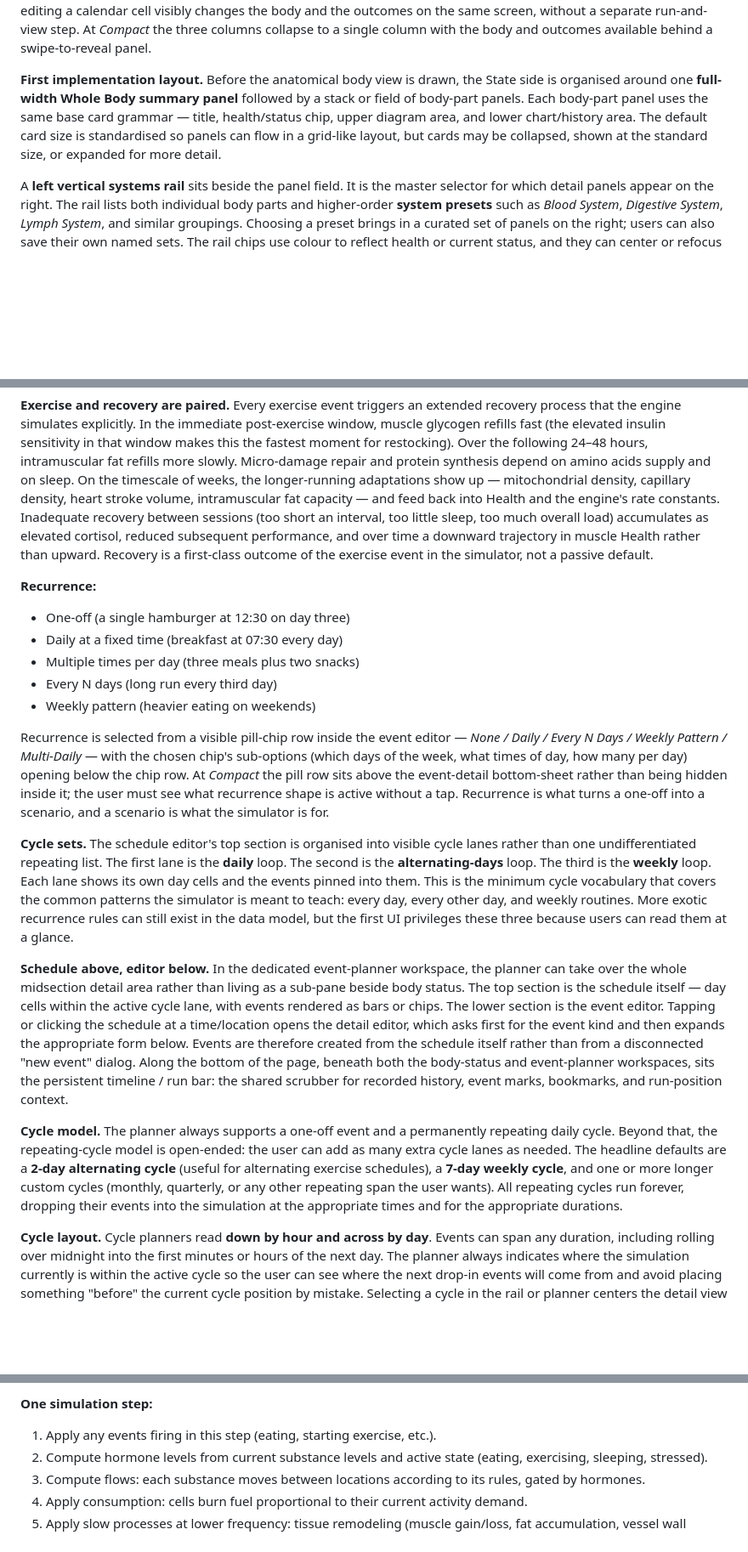
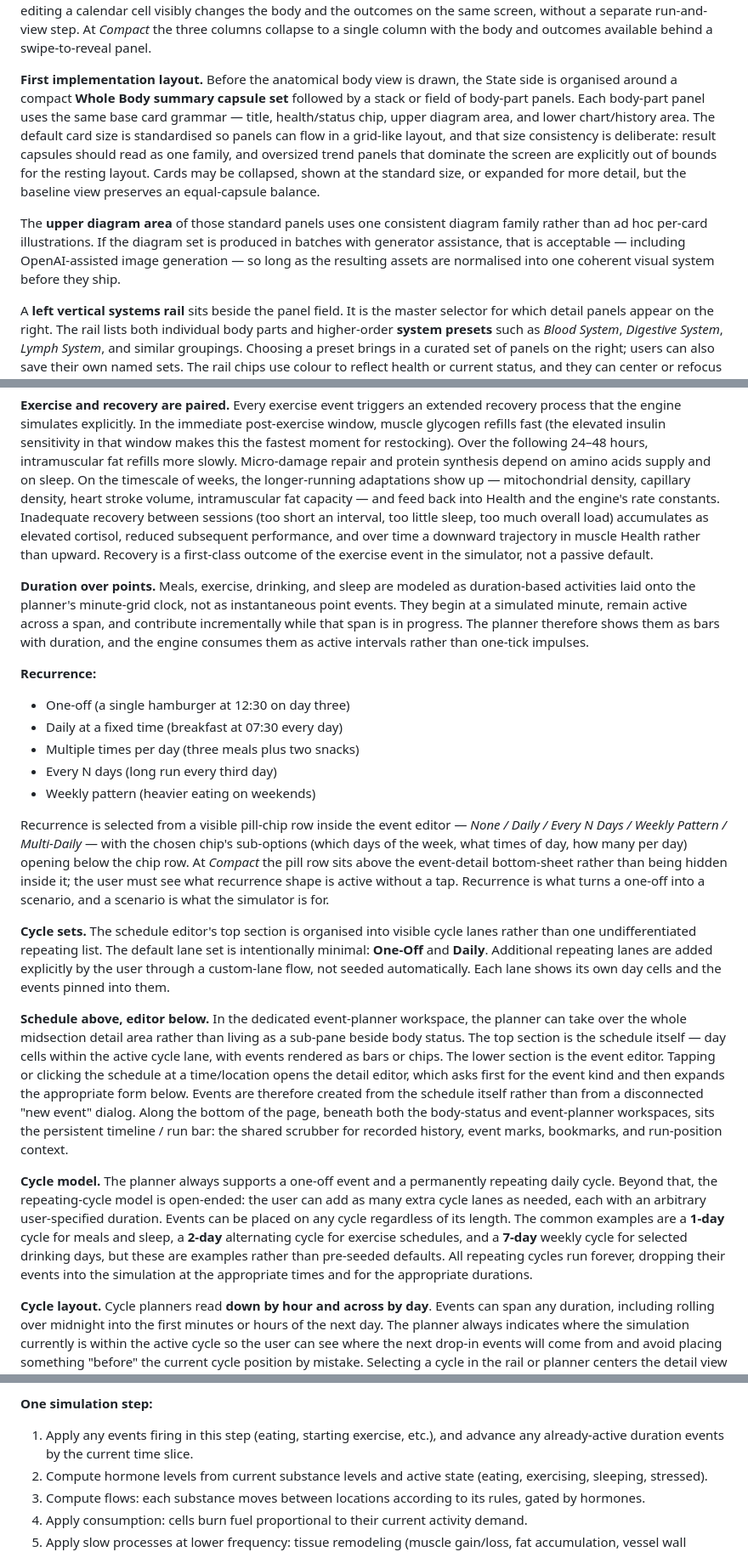
Before and after one commit to davidthingsbot/metabolic-sim, a Markdown page: design/design.md, 3 parts joined by grey strips. Shown at 85% size. GitHub-like rendering; blank space fills up the shorter version.

Commit message:
docs: capture scheduler and panel design decisions

```diff
--- a/design/design.md
+++ b/design/design.md
@@ -231,7 +231,9 @@ In the meal-editor UI, every composite food is **expandable in place**: tapping
 
 **Plan / body / outcome layout.** At Section 14 *Detailed* and above, the calendar lives in a left-column day-or-week timeline of stacked event cards. The body figure occupies the middle column, animated against the calendar. The right column carries live consequences — sparklines of the body's substances, a daily-summary metric pile, recovery and trend gauges. This *plan → body → outcome* three-column layout is the calendar-as-input model rendered spatially: editing a calendar cell visibly changes the body and the outcomes on the same screen, without a separate run-and-view step. At *Compact* the three columns collapse to a single column with the body and outcomes available behind a swipe-to-reveal panel.
 
-**First implementation layout.** Before the anatomical body view is drawn, the State side is organised around one **full-width Whole Body summary panel** followed by a stack or field of body-part panels. Each body-part panel uses the same base card grammar — title, health/status chip, upper diagram area, and lower chart/history area. The default card size is standardised so panels can flow in a grid-like layout, but cards may be collapsed, shown at the standard size, or expanded for more detail.
+**First implementation layout.** Before the anatomical body view is drawn, the State side is organised around a compact **Whole Body summary capsule set** followed by a stack or field of body-part panels. Each body-part panel uses the same base card grammar — title, health/status chip, upper diagram area, and lower chart/history area. The default card size is standardised so panels can flow in a grid-like layout, and that size consistency is deliberate: result capsules should read as one family, and oversized trend panels that dominate the screen are explicitly out of bounds for the resting layout. Cards may be collapsed, shown at the standard size, or expanded for more detail, but the baseline view preserves an equal-capsule balance.
+
+The **upper diagram area** of those standard panels uses one consistent diagram family rather than ad hoc per-card illustrations. If the diagram set is produced in batches with generator assistance, that is acceptable — including OpenAI-assisted image generation — so long as the resulting assets are normalised into one coherent visual system before they ship.
 
 A **left vertical systems rail** sits beside the panel field. It is the master selector for which detail panels appear on the right. The rail lists both individual body parts and higher-order **system presets** such as *Blood System*, *Digestive System*, *Lymph System*, and similar groupings. Choosing a preset brings in a curated set of panels on the right; users can also save their own named sets. The rail chips use colour to reflect health or current status, and they can center or refocus the detail field on demand.
 
@@ -271,6 +273,8 @@ Age and life stage gate which event kinds are offered in the editor — alcohol,
 
 **Exercise and recovery are paired.** Every exercise event triggers an extended recovery process that the engine simulates explicitly. In the immediate post-exercise window, muscle glycogen refills fast (the elevated insulin sensitivity in that window makes this the fastest moment for restocking). Over the following 24–48 hours, intramuscular fat refills more slowly. Micro-damage repair and protein synthesis depend on amino acids supply and on sleep. On the timescale of weeks, the longer-running adaptations show up — mitochondrial density, capillary density, heart stroke volume, intramuscular fat capacity — and feed back into Health and the engine's rate constants. Inadequate recovery between sessions (too short an interval, too little sleep, too much overall load) accumulates as elevated cortisol, reduced subsequent performance, and over time a downward trajectory in muscle Health rather than upward. Recovery is a first-class outcome of the exercise event in the simulator, not a passive default.
 
+**Duration over points.** Meals, exercise, drinking, and sleep are modeled as duration-based activities laid onto the planner's minute-grid clock, not as instantaneous point events. They begin at a simulated minute, remain active across a span, and contribute incrementally while that span is in progress. The planner therefore shows them as bars with duration, and the engine consumes them as active intervals rather than one-tick impulses.
+
 **Recurrence:**
 - One-off (a single hamburger at 12:30 on day three)
 - Daily at a fixed time (breakfast at 07:30 every day)
@@ -280,11 +284,11 @@ Age and life stage gate which event kinds are offered in the editor — alcohol,
 
 Recurrence is selected from a visible pill-chip row inside the event editor — *None / Daily / Every N Days / Weekly Pattern / Multi-Daily* — with the chosen chip's sub-options (which days of the week, what times of day, how many per day) opening below the chip row. At *Compact* the pill row sits above the event-detail bottom-sheet rather than being hidden inside it; the user must see what recurrence shape is active without a tap. Recurrence is what turns a one-off into a scenario, and a scenario is what the simulator is for.
 
-**Cycle sets.** The schedule editor's top section is organised into visible cycle lanes rather than one undifferentiated repeating list. The first lane is the **daily** loop. The second is the **alternating-days** loop. The third is the **weekly** loop. Each lane shows its own day cells and the events pinned into them. This is the minimum cycle vocabulary that covers the common patterns the simulator is meant to teach: every day, every other day, and weekly routines. More exotic recurrence rules can still exist in the data model, but the first UI privileges these three because users can read them at a glance.
+**Cycle sets.** The schedule editor's top section is organised into visible cycle lanes rather than one undifferentiated repeating list. The default lane set is intentionally minimal: **One-Off** and **Daily**. Additional repeating lanes are added explicitly by the user through a custom-lane flow, not seeded automatically. Each lane shows its own day cells and the events pinned into them.
 
 **Schedule above, editor below.** In the dedicated event-planner workspace, the planner can take over the whole midsection detail area rather than living as a sub-pane beside body status. The top section is the schedule itself — day cells within the active cycle lane, with events rendered as bars or chips. The lower section is the event editor. Tapping or clicking the schedule at a time/location opens the detail editor, which asks first for the event kind and then expands the appropriate form below. Events are therefore created from the schedule itself rather than from a disconnected "new event" dialog. Along the bottom of the page, beneath both the body-status and event-planner workspaces, sits the persistent timeline / run bar: the shared scrubber for recorded history, event marks, bookmarks, and run-position context.
 
-**Cycle model.** The planner always supports a one-off event and a permanently repeating daily cycle. Beyond that, the repeating-cycle model is open-ended: the user can add as many extra cycle lanes as needed. The headline defaults are a **2-day alternating cycle** (useful for alternating exercise schedules), a **7-day weekly cycle**, and one or more longer custom cycles (monthly, quarterly, or any other repeating span the user wants). All repeating cycles run forever, dropping their events into the simulation at the appropriate times and for the appropriate durations.
+**Cycle model.** The planner always supports a one-off event and a permanently repeating daily cycle. Beyond that, the repeating-cycle model is open-ended: the user can add as many extra cycle lanes as needed, each with an arbitrary user-specified duration. Events can be placed on any cycle regardless of its length. The common examples are a **1-day** cycle for meals and sleep, a **2-day** alternating cycle for exercise schedules, and a **7-day** weekly cycle for selected drinking days, but these are examples rather than pre-seeded defaults. All repeating cycles run forever, dropping their events into the simulation at the appropriate times and for the appropriate durations.
 
 **Cycle layout.** Cycle planners read **down by hour and across by day**. Events can span any duration, including rolling over midnight into the first minutes or hours of the next day. The planner always indicates where the simulation currently is within the active cycle so the user can see where the next drop-in events will come from and avoid placing something "before" the current cycle position by mistake. Selecting a cycle in the rail or planner centers the detail view on that cycle's current position.
 
@@ -349,7 +353,7 @@ A single-file TypeScript module. Pure functions where possible; one mutable stat
 - An `Event` queue — pending calendar events that fire at their scheduled simulated time.
 
 **One simulation step:**
-1. Apply any events firing in this step (eating, starting exercise, etc.).
+1. Apply any events firing in this step (eating, starting exercise, etc.), and advance any already-active duration events by the current time slice.
 2. Compute hormone levels from current substance levels and active state (eating, exercising, sleeping, stressed).
 3. Compute flows: each substance moves between locations according to its rules, gated by hormones.
 4. Apply consumption: cells burn fuel proportional to their current activity demand.
```
Also changed, not shown: other parts of design/design.md (+2 -2 lines), app/AGENTS.md (+4 -1 lines), design/plan.md (+4 -3 lines).
